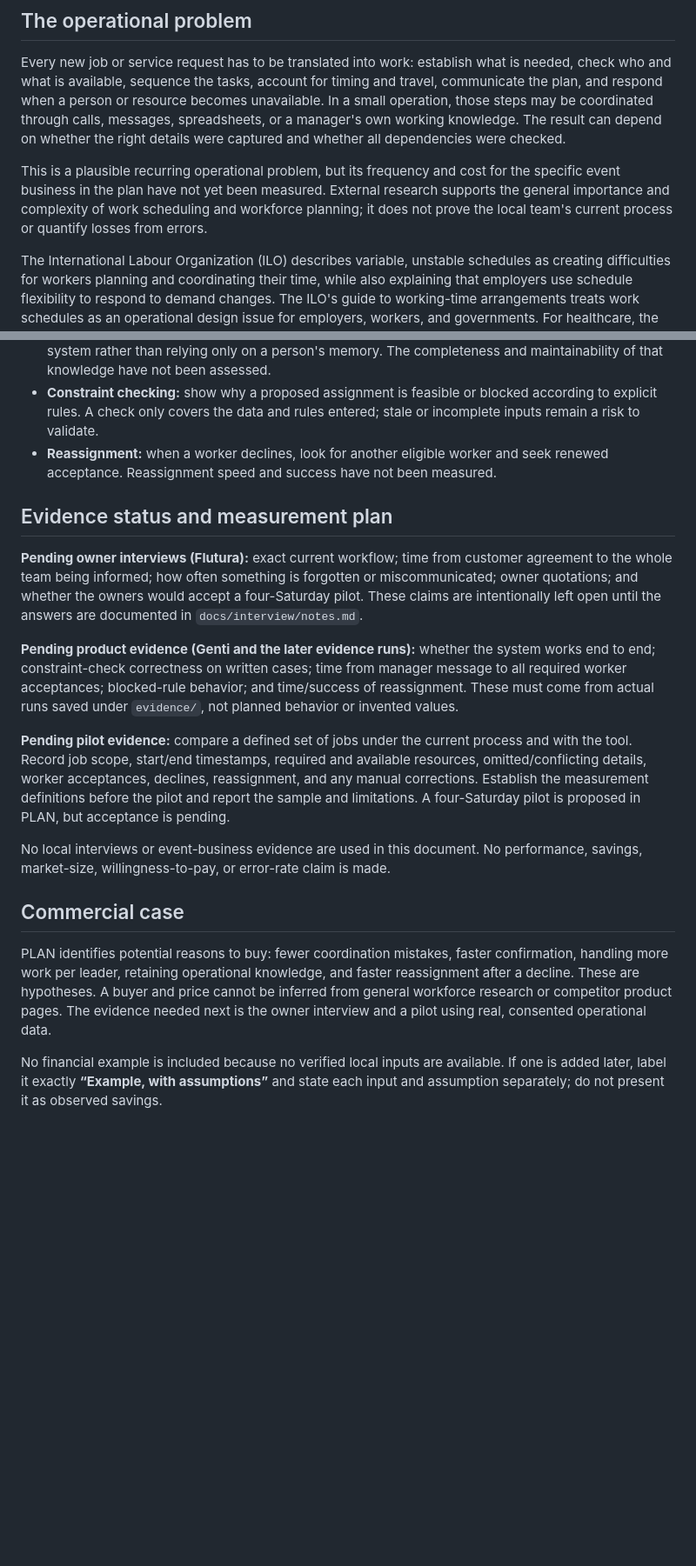
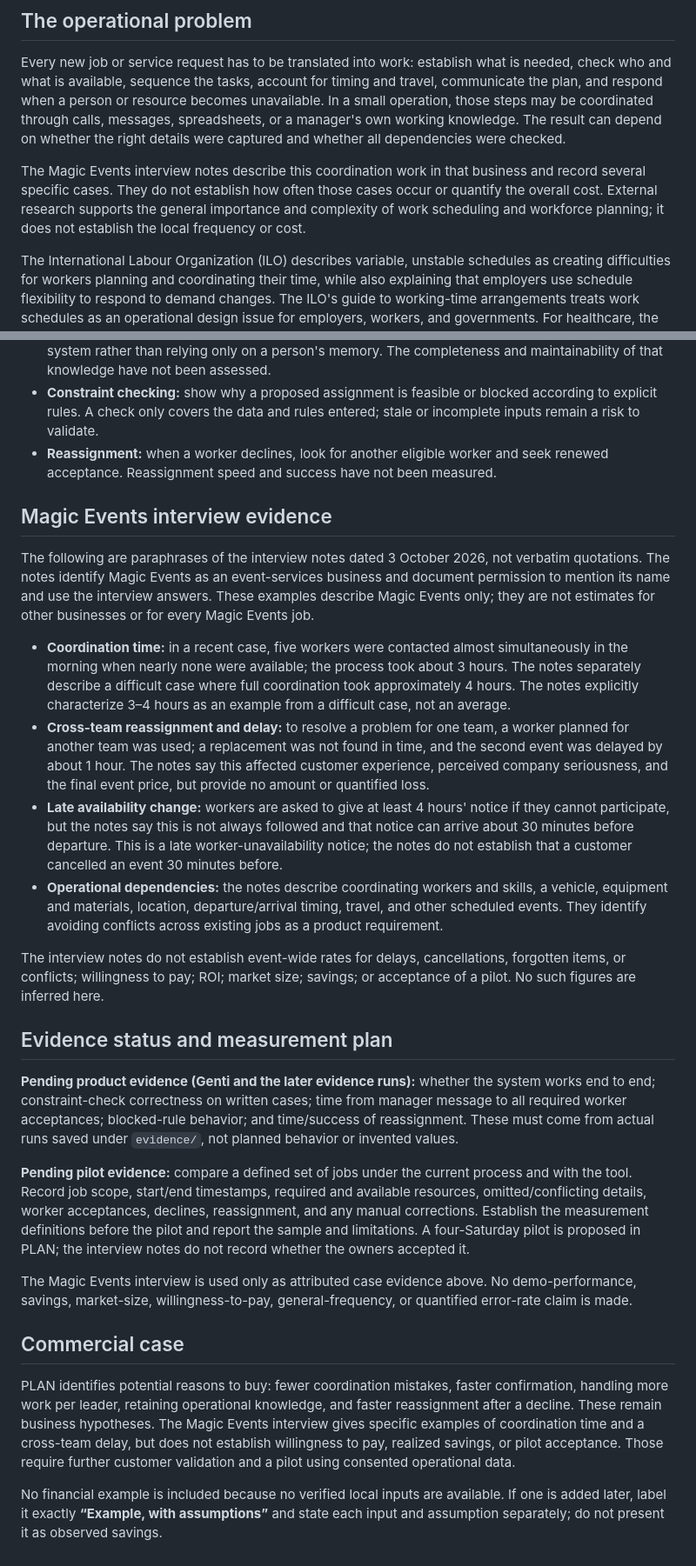
Before and after one commit to VocaDev/hi5-team-leader, a Markdown page: docs/demand.md, 2 parts joined by grey strips. Shown at 87% size. Drawn GitHub-style; blank space fills up the shorter version.

Commit message:
Update demand research with Magic Events interview

```diff
--- a/docs/demand.md
+++ b/docs/demand.md
@@ -4,7 +4,7 @@
 
 Every new job or service request has to be translated into work: establish what is needed, check who and what is available, sequence the tasks, account for timing and travel, communicate the plan, and respond when a person or resource becomes unavailable. In a small operation, those steps may be coordinated through calls, messages, spreadsheets, or a manager's own working knowledge. The result can depend on whether the right details were captured and whether all dependencies were checked.
 
-This is a plausible recurring operational problem, but its frequency and cost for the specific event business in the plan have not yet been measured. External research supports the general importance and complexity of work scheduling and workforce planning; it does not prove the local team's current process or quantify losses from errors.
+The Magic Events interview notes describe this coordination work in that business and record several specific cases. They do not establish how often those cases occur or quantify the overall cost. External research supports the general importance and complexity of work scheduling and workforce planning; it does not establish the local frequency or cost.
 
 The International Labour Organization (ILO) describes variable, unstable schedules as creating difficulties for workers planning and coordinating their time, while also explaining that employers use schedule flexibility to respond to demand changes. The ILO's guide to working-time arrangements treats work schedules as an operational design issue for employers, workers, and governments. For healthcare, the World Health Organization's 2026 health workforce report identifies ongoing workforce availability and distribution challenges and the need for workforce information and planning. These sources support the general coordination context, not claims about event businesses in Kosovo.
 
@@ -23,18 +23,27 @@ The intended value is:
 - **Constraint checking:** show why a proposed assignment is feasible or blocked according to explicit rules. A check only covers the data and rules entered; stale or incomplete inputs remain a risk to validate.
 - **Reassignment:** when a worker declines, look for another eligible worker and seek renewed acceptance. Reassignment speed and success have not been measured.
 
+## Magic Events interview evidence
+
+The following are paraphrases of the interview notes dated 3 October 2026, not verbatim quotations. The notes identify Magic Events as an event-services business and document permission to mention its name and use the interview answers. These examples describe Magic Events only; they are not estimates for other businesses or for every Magic Events job.
+
+- **Coordination time:** in a recent case, five workers were contacted almost simultaneously in the morning when nearly none were available; the process took about 3 hours. The notes separately describe a difficult case where full coordination took approximately 4 hours. The notes explicitly characterize 3–4 hours as an example from a difficult case, not an average.
+- **Cross-team reassignment and delay:** to resolve a problem for one team, a worker planned for another team was used; a replacement was not found in time, and the second event was delayed by about 1 hour. The notes say this affected customer experience, perceived company seriousness, and the final event price, but provide no amount or quantified loss.
+- **Late availability change:** workers are asked to give at least 4 hours' notice if they cannot participate, but the notes say this is not always followed and that notice can arrive about 30 minutes before departure. This is a late worker-unavailability notice; the notes do not establish that a customer cancelled an event 30 minutes before.
+- **Operational dependencies:** the notes describe coordinating workers and skills, a vehicle, equipment and materials, location, departure/arrival timing, travel, and other scheduled events. They identify avoiding conflicts across existing jobs as a product requirement.
+
+The interview notes do not establish event-wide rates for delays, cancellations, forgotten items, or conflicts; willingness to pay; ROI; market size; savings; or acceptance of a pilot. No such figures are inferred here.
+
 ## Evidence status and measurement plan
-
-**Pending owner interviews (Flutura):** exact current workflow; time from customer agreement to the whole team being informed; how often something is forgotten or miscommunicated; owner quotations; and whether the owners would accept a four-Saturday pilot. These claims are intentionally left open until the answers are documented in `docs/interview/notes.md`.
 
 **Pending product evidence (Genti and the later evidence runs):** whether the system works end to end; constraint-check correctness on written cases; time from manager message to all required worker acceptances; blocked-rule behavior; and time/success of reassignment. These must come from actual runs saved under `evidence/`, not planned behavior or invented values.
 
-**Pending pilot evidence:** compare a defined set of jobs under the current process and with the tool. Record job scope, start/end timestamps, required and available resources, omitted/conflicting details, worker acceptances, declines, reassignment, and any manual corrections. Establish the measurement definitions before the pilot and report the sample and limitations. A four-Saturday pilot is proposed in PLAN, but acceptance is pending.
+**Pending pilot evidence:** compare a defined set of jobs under the current process and with the tool. Record job scope, start/end timestamps, required and available resources, omitted/conflicting details, worker acceptances, declines, reassignment, and any manual corrections. Establish the measurement definitions before the pilot and report the sample and limitations. A four-Saturday pilot is proposed in PLAN; the interview notes do not record whether the owners accepted it.
 
-No local interviews or event-business evidence are used in this document. No performance, savings, market-size, willingness-to-pay, or error-rate claim is made.
+The Magic Events interview is used only as attributed case evidence above. No demo-performance, savings, market-size, willingness-to-pay, general-frequency, or quantified error-rate claim is made.
 
 ## Commercial case
 
-PLAN identifies potential reasons to buy: fewer coordination mistakes, faster confirmation, handling more work per leader, retaining operational knowledge, and faster reassignment after a decline. These are hypotheses. A buyer and price cannot be inferred from general workforce research or competitor product pages. The evidence needed next is the owner interview and a pilot using real, consented operational data.
+PLAN identifies potential reasons to buy: fewer coordination mistakes, faster confirmation, handling more work per leader, retaining operational knowledge, and faster reassignment after a decline. These remain business hypotheses. The Magic Events interview gives specific examples of coordination time and a cross-team delay, but does not establish willingness to pay, realized savings, or pilot acceptance. Those require further customer validation and a pilot using consented operational data.
 
 No financial example is included because no verified local inputs are available. If one is added later, label it exactly **“Example, with assumptions”** and state each input and assumption separately; do not present it as observed savings.
```
